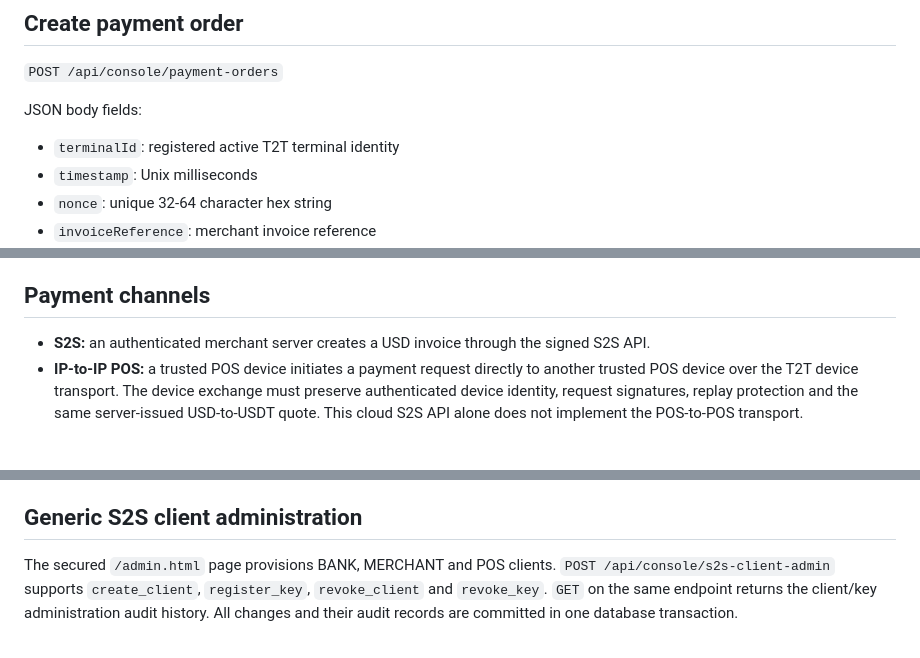
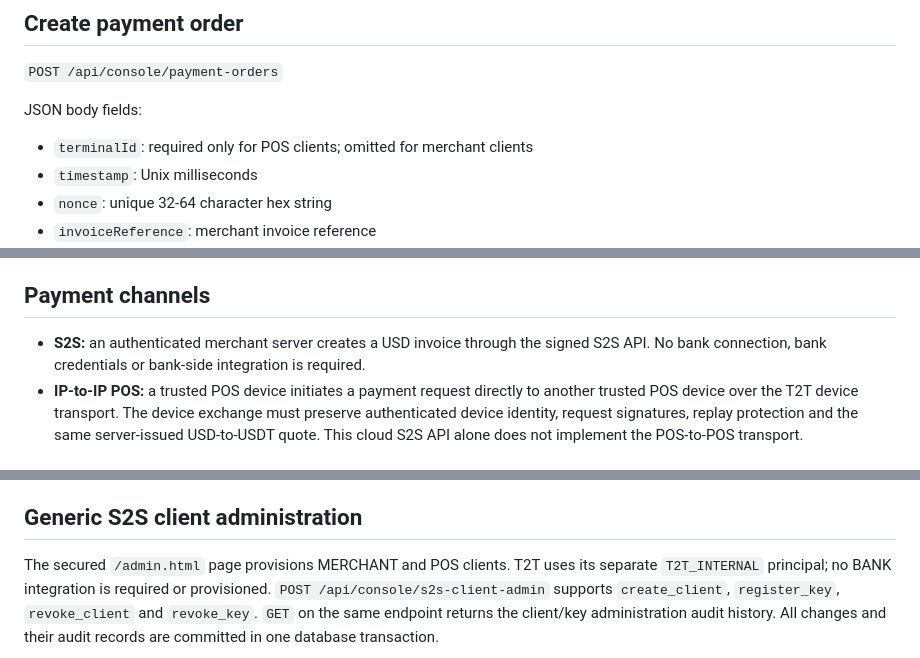
Before and after one commit to Shayaannawaz65/shayaannawaz65-gmail.com, a Markdown page: docs/S2S_MERCHANT_API.md, 3 parts joined by grey strips. GitHub-like rendering.

Commit message:
Align T2T merchant flow and exact USD display

```diff
--- a/docs/S2S_MERCHANT_API.md
+++ b/docs/S2S_MERCHANT_API.md
@@ -23,7 +23,7 @@ VALUES ('merchant-prod-key-2026-01', '<BASE64_DER_SPKI_PUBLIC_KEY>');
 `POST /api/console/payment-orders`
 
 JSON body fields:
-- `terminalId`: registered active T2T terminal identity
+- `terminalId`: required only for POS clients; omitted for merchant clients
 - `timestamp`: Unix milliseconds
 - `nonce`: unique 32-64 character hex string
 - `invoiceReference`: merchant invoice reference
@@ -90,7 +90,7 @@ Never hardcode the deposit address in source code. Configure it as a protected d
 
 ## Payment channels
 
-- **S2S:** an authenticated merchant server creates a USD invoice through the signed S2S API.
+- **S2S:** an authenticated merchant server creates a USD invoice through the signed S2S API. No bank connection, bank credentials or bank-side integration is required.
 - **IP-to-IP POS:** a trusted POS device initiates a payment request directly to another trusted POS device over the T2T device transport. The device exchange must preserve authenticated device identity, request signatures, replay protection and the same server-issued USD-to-USDT quote. This cloud S2S API alone does not implement the POS-to-POS transport.
 
 ## Important current boundary
@@ -123,7 +123,7 @@ token in source code, public frontend configuration, or browser storage.
 
 ## Generic S2S client administration
 
-The secured `/admin.html` page provisions BANK, MERCHANT and POS clients.
+The secured `/admin.html` page provisions MERCHANT and POS clients. T2T uses its separate `T2T_INTERNAL` principal; no BANK integration is required or provisioned.
 `POST /api/console/s2s-client-admin` supports `create_client`, `register_key`,
 `revoke_client` and `revoke_key`. `GET` on the same endpoint returns the
 client/key administration audit history. All changes and their audit records
```
